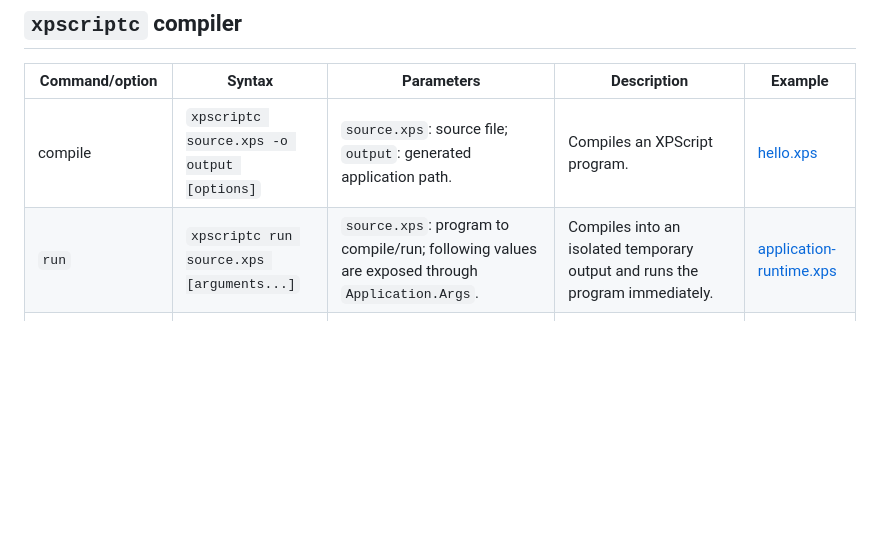
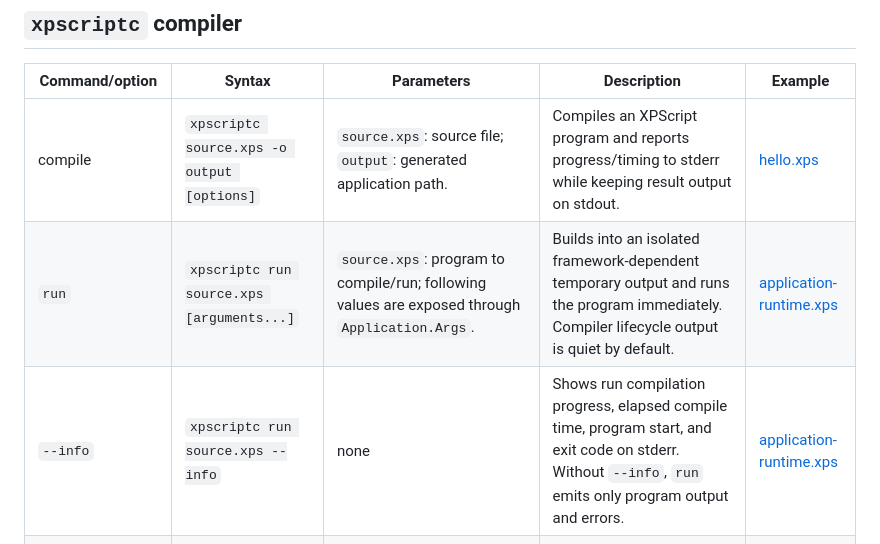
Before and after one commit to xpagedeveloper/XPscript, a Markdown page: docs/cli-reference.md, the part around the change. GitHub-like rendering; blank space fills up the shorter version.

Commit message:
Document run info option

```diff
--- a/docs/cli-reference.md
+++ b/docs/cli-reference.md
@@ -6,8 +6,9 @@ This page is the searchable reference for the XPScript compiler and host command
 
 | Command/option | Syntax | Parameters | Description | Example |
 |---|---|---|---|---|
-| compile | `xpscriptc source.xps -o output [options]` | `source.xps`: source file; `output`: generated application path. | Compiles an XPScript program. | [hello.xps](../demo/console/hello.xps) |
-| `run` | `xpscriptc run source.xps [arguments...]` | `source.xps`: program to compile/run; following values are exposed through `Application.Args`. | Compiles into an isolated temporary output and runs the program immediately. | [application-runtime.xps](../samples/application-runtime.xps) |
+| compile | `xpscriptc source.xps -o output [options]` | `source.xps`: source file; `output`: generated application path. | Compiles an XPScript program and reports progress/timing to stderr while keeping result output on stdout. | [hello.xps](../demo/console/hello.xps) |
+| `run` | `xpscriptc run source.xps [arguments...]` | `source.xps`: program to compile/run; following values are exposed through `Application.Args`. | Builds into an isolated framework-dependent temporary output and runs the program immediately. Compiler lifecycle output is quiet by default. | [application-runtime.xps](../samples/application-runtime.xps) |
+| `--info` | `xpscriptc run source.xps --info` | none | Shows run compilation progress, elapsed compile time, program start, and exit code on stderr. Without `--info`, `run` emits only program output and errors. | [application-runtime.xps](../samples/application-runtime.xps) |
 | `-o` | `-o path` | `path`: output executable/application path. | Selects the compiler output path. | [hello.xps](../demo/console/hello.xps) |
 | `--runtime` | `--runtime RID` | `RID`: one of the supported runtime identifiers such as `win-x64`, `win-arm64`, `linux-x64`, `linux-arm64`, `osx-x64`, `osx-arm64`. | Compiles/publishes for an explicit target operating system and architecture. | [platform-shell.xps](../samples/platform-shell.xps) |
 | `--framework-dependent` | `--framework-dependent` | none | Produces framework-dependent output instead of a self-contained application. | [hello.xps](../demo/console/hello.xps) |
```
